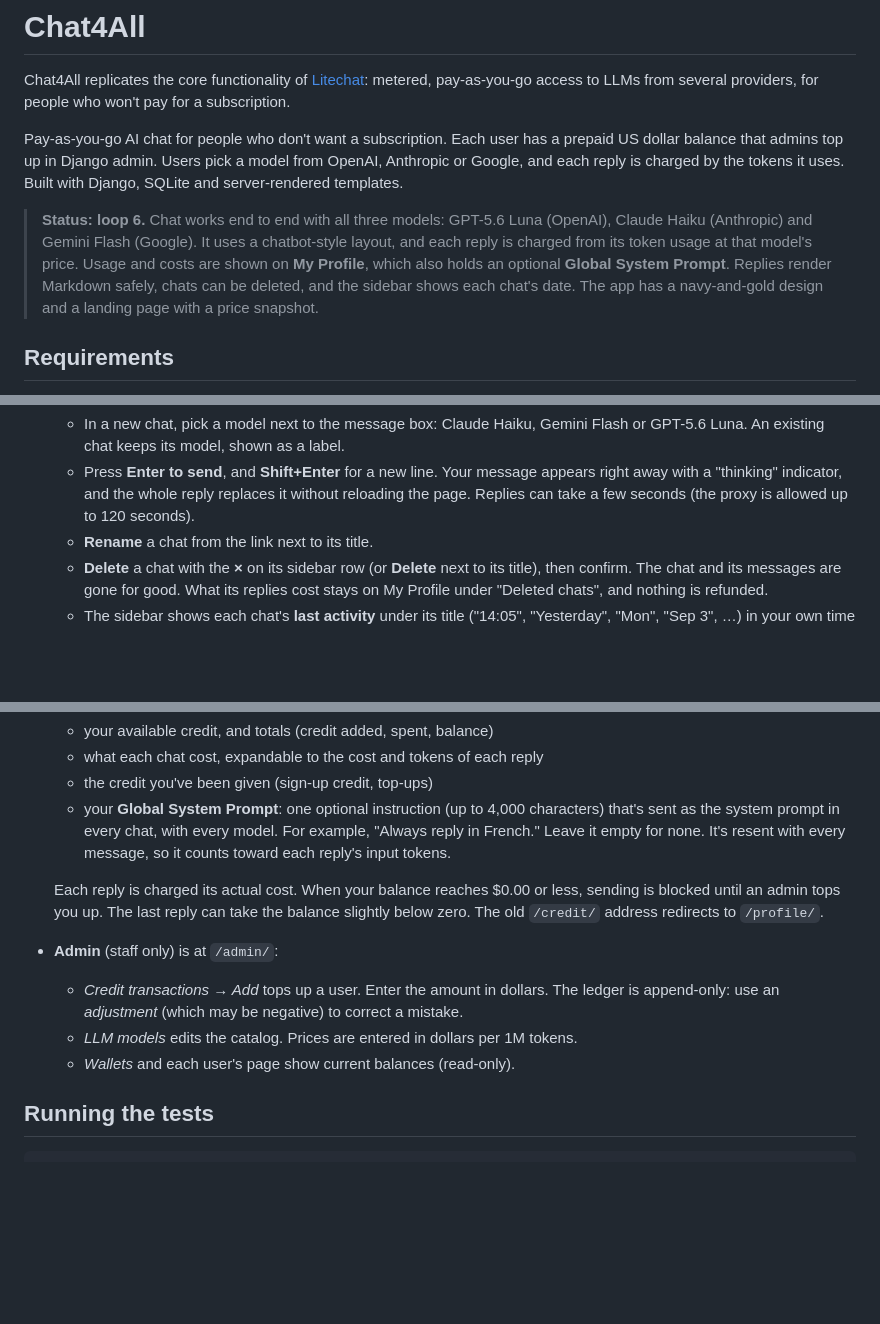
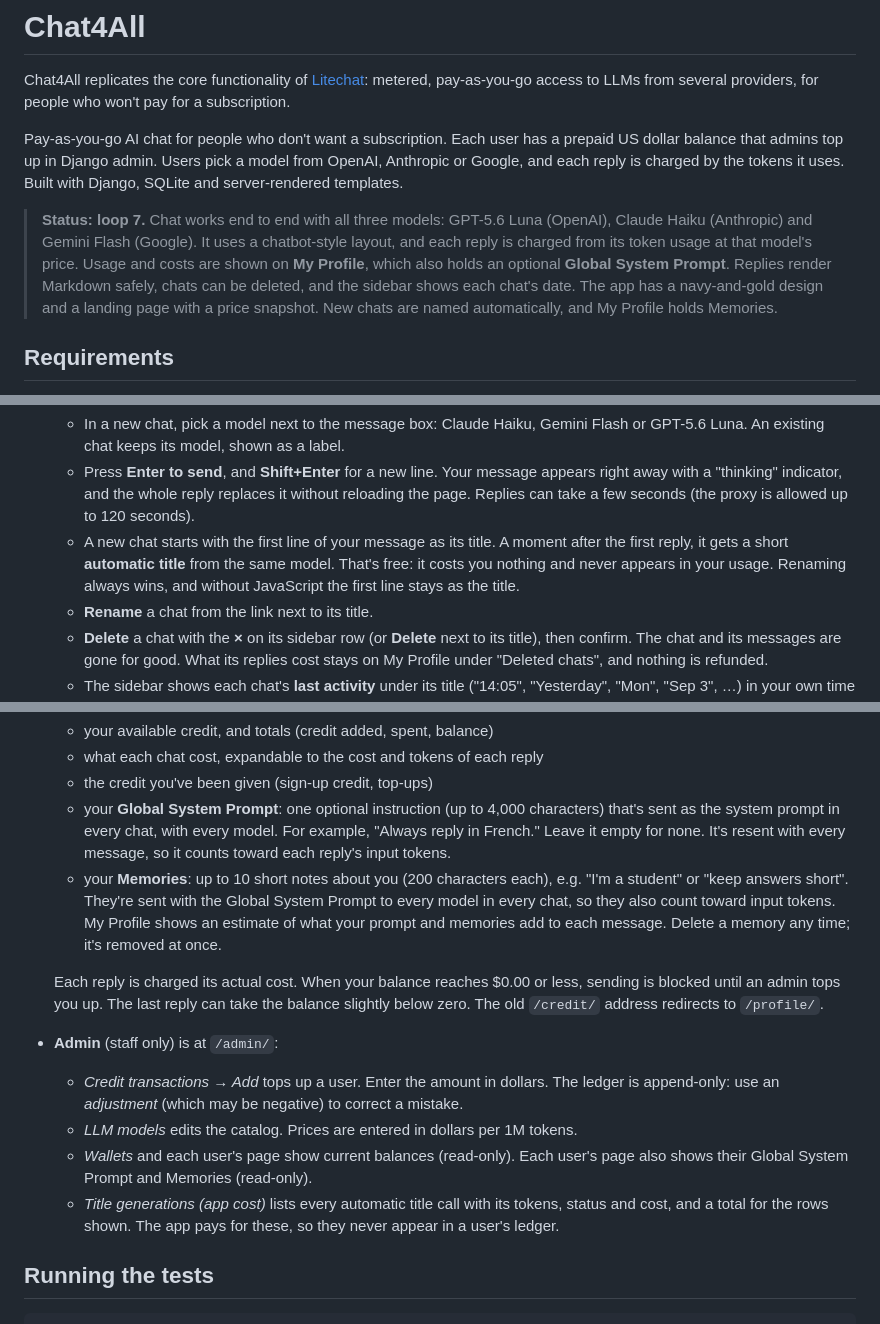
Before and after one commit to isabellaespino/litechat-midterm, a Markdown page: README.md, 3 parts joined by grey strips. Rendered like a GitHub page; blank space fills up the shorter version.

Commit message:
chore: update README for automatic titles and Memories
Co-Authored-By: Claude Opus 5.5 <noreply@anthropic.com>

```diff
--- a/README.md
+++ b/README.md
@@ -9,13 +9,13 @@ prepaid US dollar balance that admins top up in Django admin.
 Users pick a model from OpenAI, Anthropic or Google, and each reply is charged by
 the tokens it uses. Built with Django, SQLite and server-rendered templates.
 
-> **Status: loop 6.** Chat works end to end with all three models: GPT-5.6 Luna
+> **Status: loop 7.** Chat works end to end with all three models: GPT-5.6 Luna
 > (OpenAI), Claude Haiku (Anthropic) and Gemini Flash (Google). It uses a chatbot-style
 > layout, and each reply is charged from its token usage at that model's price. Usage
 > and costs are shown on **My Profile**, which also holds an optional **Global System
 > Prompt**. Replies render Markdown safely, chats can be deleted, and the sidebar shows
 > each chat's date. The app has a navy-and-gold design and a landing page with a price
-> snapshot.
+> snapshot. New chats are named automatically, and My Profile holds Memories.
 
 ## Requirements
 
@@ -84,6 +84,10 @@ shows "unavailable" (503) and charges nothing, and the other models keep working
     right away with a "thinking" indicator, and the whole reply replaces it without
     reloading the page. Replies can take a few seconds (the proxy is allowed up to 120
     seconds).
+  - A new chat starts with the first line of your message as its title. A moment
+    after the first reply, it gets a short **automatic title** from the same model.
+    That's free: it costs you nothing and never appears in your usage. Renaming always
+    wins, and without JavaScript the first line stays as the title.
   - **Rename** a chat from the link next to its title.
   - **Delete** a chat with the **×** on its sidebar row (or **Delete** next to its
     title), then confirm. The chat and its messages are gone for good. What its replies
@@ -109,6 +113,11 @@ shows "unavailable" (503) and charges nothing, and the other models keep working
     that's sent as the system prompt in every chat, with every model. For example,
     "Always reply in French." Leave it empty for none. It's resent with every message,
     so it counts toward each reply's input tokens.
+  - your **Memories**: up to 10 short notes about you (200 characters each), e.g. "I'm
+    a student" or "keep answers short". They're sent with the Global System Prompt to
+    every model in every chat, so they also count toward input tokens. My Profile shows
+    an estimate of what your prompt and memories add to each message. Delete a memory
+    any time; it's removed at once.
 
   Each reply is charged its actual cost. When your balance reaches $0.00 or less,
   sending is blocked until an admin tops you up. The last reply can take the balance
@@ -118,7 +127,11 @@ shows "unavailable" (503) and charges nothing, and the other models keep working
     ledger is append-only: use an *adjustment* (which may be negative) to correct a
     mistake.
   - *LLM models* edits the catalog. Prices are entered in dollars per 1M tokens.
-  - *Wallets* and each user's page show current balances (read-only).
+  - *Wallets* and each user's page show current balances (read-only). Each user's page
+    also shows their Global System Prompt and Memories (read-only).
+  - *Title generations (app cost)* lists every automatic title call with its tokens,
+    status and cost, and a total for the rows shown. The app pays for these, so they
+    never appear in a user's ledger.
 
 ## Running the tests
 
```
